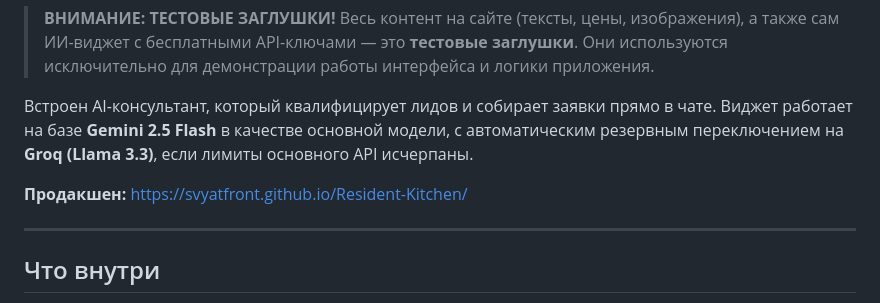
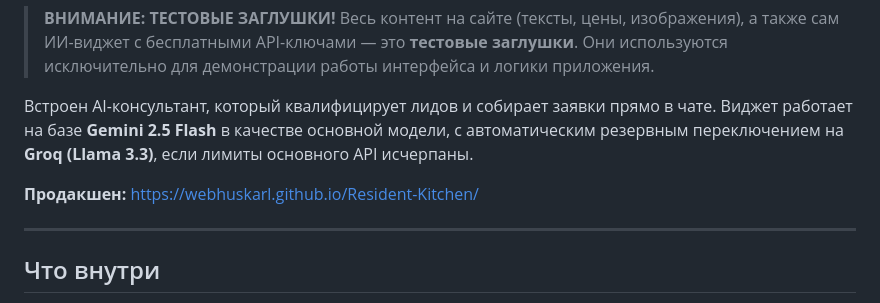
Before and after one commit to SvyatFront/Resident-Kitchen, a Markdown page: README.md, the part around the change. GitHub-like rendering.

```diff
--- a/README.md
+++ b/README.md
@@ -7,7 +7,7 @@
 
 Встроен AI-консультант, который квалифицирует лидов и собирает заявки прямо в чате. Виджет работает на базе **Gemini 2.5 Flash** в качестве основной модели, с автоматическим резервным переключением на **Groq (Llama 3.3)**, если лимиты основного API исчерпаны.
 
-**Продакшен:** https://svyatfront.github.io/Resident-Kitchen/
+**Продакшен:** https://webhuskarl.github.io/Resident-Kitchen/
 
 ---
 
```
